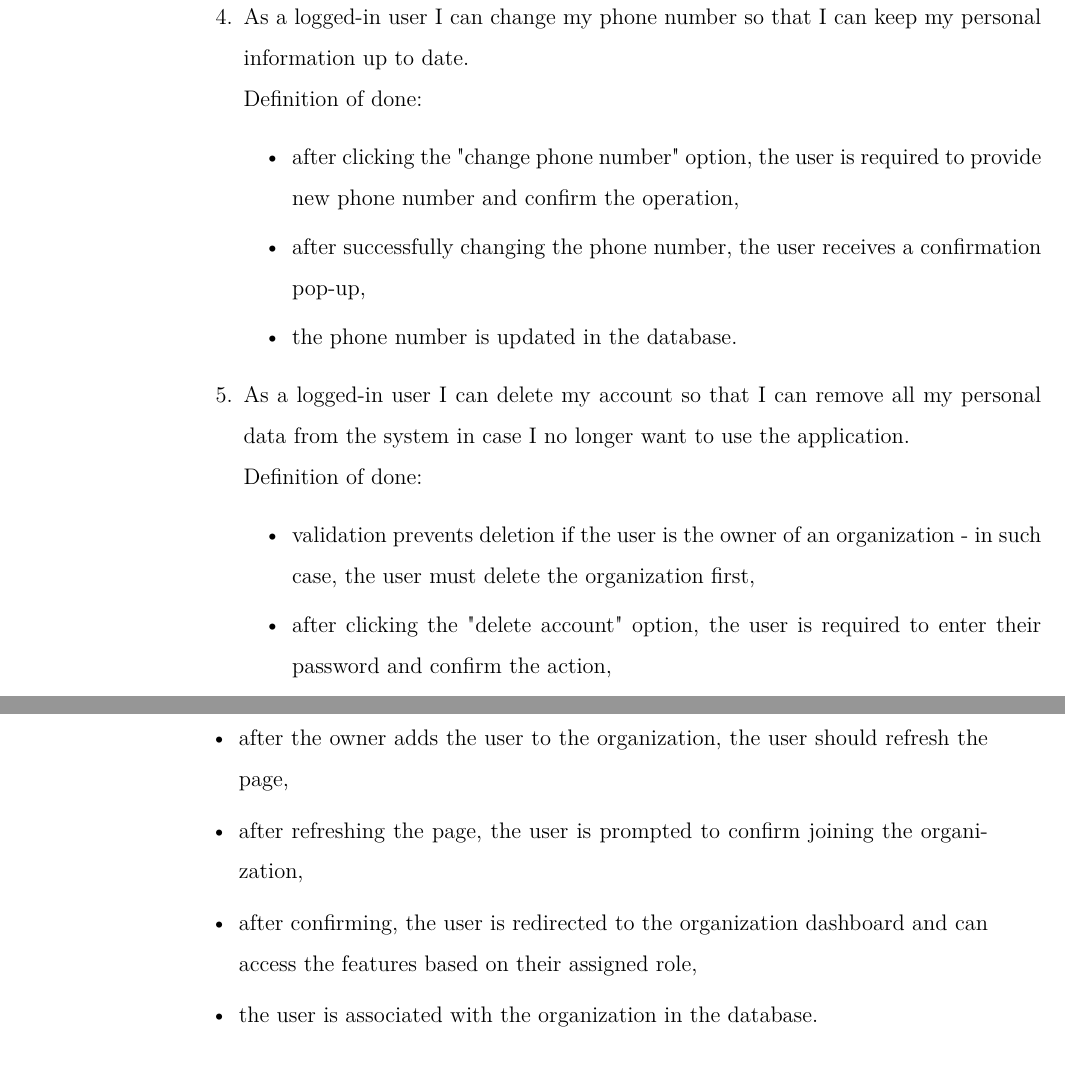
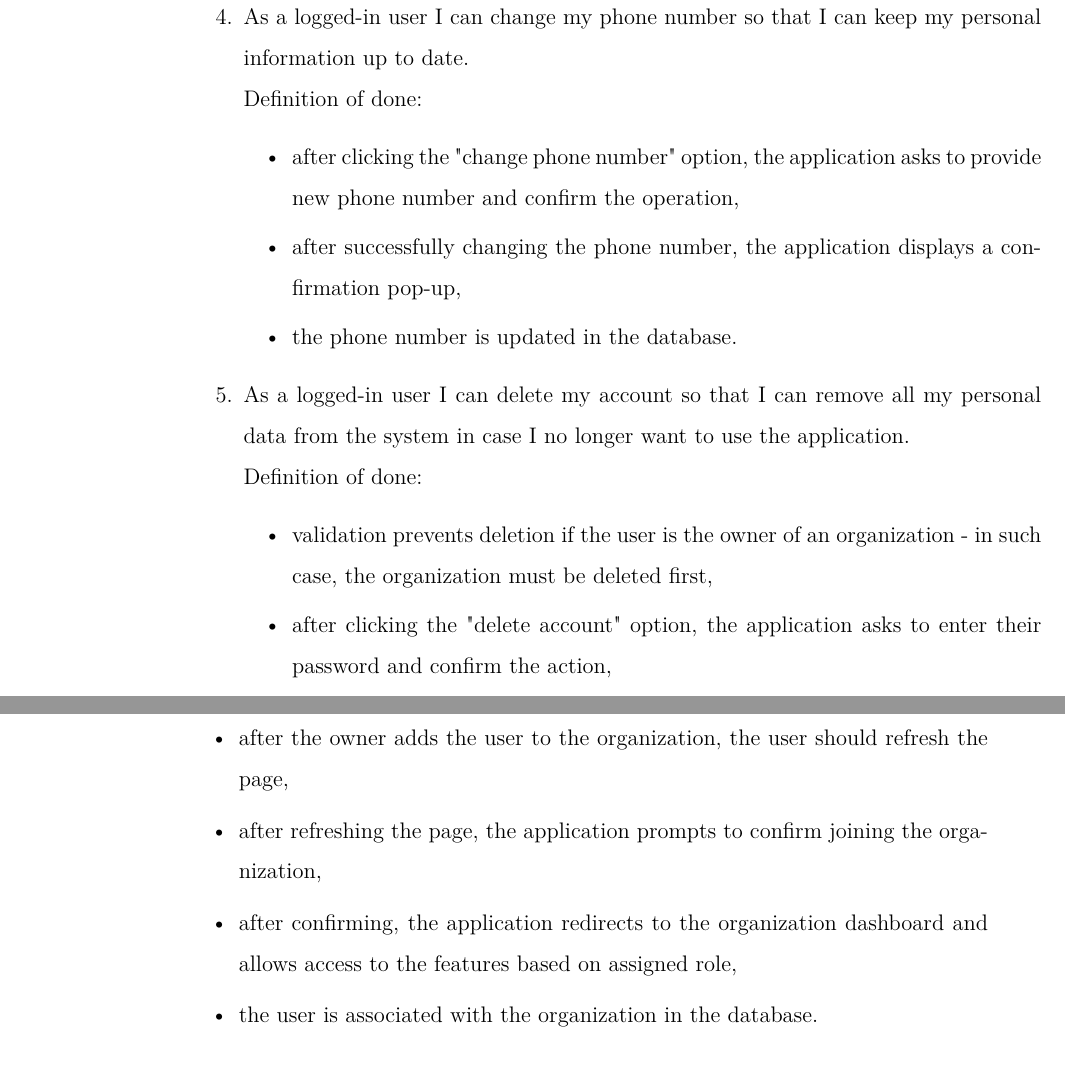
Before and after one commit to DooMx3/Inzynierka, a LaTeX document (docs/main.tex, which reads docs/subchapters/user_stories.tex): two parts of pages 15 and 16 of 35, joined at a grey line, cut so that both start at the same text. Compiled offline with pdfLaTeX.

Commit message:
IN-118 Logged-in user

```diff
--- a/docs/subchapters/user_stories.tex
+++ b/docs/subchapters/user_stories.tex
@@ -71,16 +71,16 @@ User stories are a collection of features described from the perspective of the
 	\item As a logged-in user I can change my phone number so that I can keep my personal information up to date.
 	\\Definition of done:
 	\begin{itemize}
-		\item after clicking the "change phone number" option, the user is required to provide new phone number and confirm the operation,
-		\item after successfully changing the phone number, the user receives a confirmation pop-up,
+		\item after clicking the "change phone number" option, the application asks to provide new phone number and confirm the operation,
+		\item after successfully changing the phone number, the application displays a confirmation pop-up,
 		\item the phone number is updated in the database.
 	\end{itemize}
 	\item As a logged-in user I can delete my account so that I can remove all my personal data from the system in case I no longer want to use the application.
 	\\Definition of done:
 	\begin{itemize}
-		\item validation prevents deletion if the user is the owner of an organization - in such case, the user must delete the organization first,
-		\item after clicking the "delete account" option, the user is required to enter their password and confirm the action,
-		\item after successfully deleting the account, the user receives a confirmation pop-up and is redirected to the login page,
+		\item validation prevents deletion if the user is the owner of an organization - in such case, the organization must be deleted first,
+		\item after clicking the "delete account" option, the application asks to enter their password and confirm the action,
+		\item after successfully deleting the account, the application displays a confirmation pop-up and redirects to the login page,
 		\item all personal data is removed from the database.
 	\end{itemize}
 	\item As a logged-in user who is not a part of any organization I can create an organization and become its owner so that I can manage my vineyard and winery operations effectively.
@@ -97,8 +97,8 @@ User stories are a collection of features described from the perspective of the
 	\begin{itemize}
 		\item the user email is visible in user dashboard so that the Vineyard Owner can easily add account to the organization,
 		\item after the owner adds the user to the organization, the user should refresh the page,
-		\item after refreshing the page, the user is prompted to confirm joining the organization,
-		\item after confirming, the user is redirected to the organization dashboard and can access the features based on their assigned role,
+		\item after refreshing the page, the application prompts to confirm joining the organization,
+		\item after confirming, the application redirects to the organization dashboard and allows access to the features based on assigned role,
 		\item the user is associated with the organization in the database.
 	\end{itemize}
 \end{enumerate}
```
Also changed, not shown: docs/subchapters/user_stories.tex (10 more changed lines).
